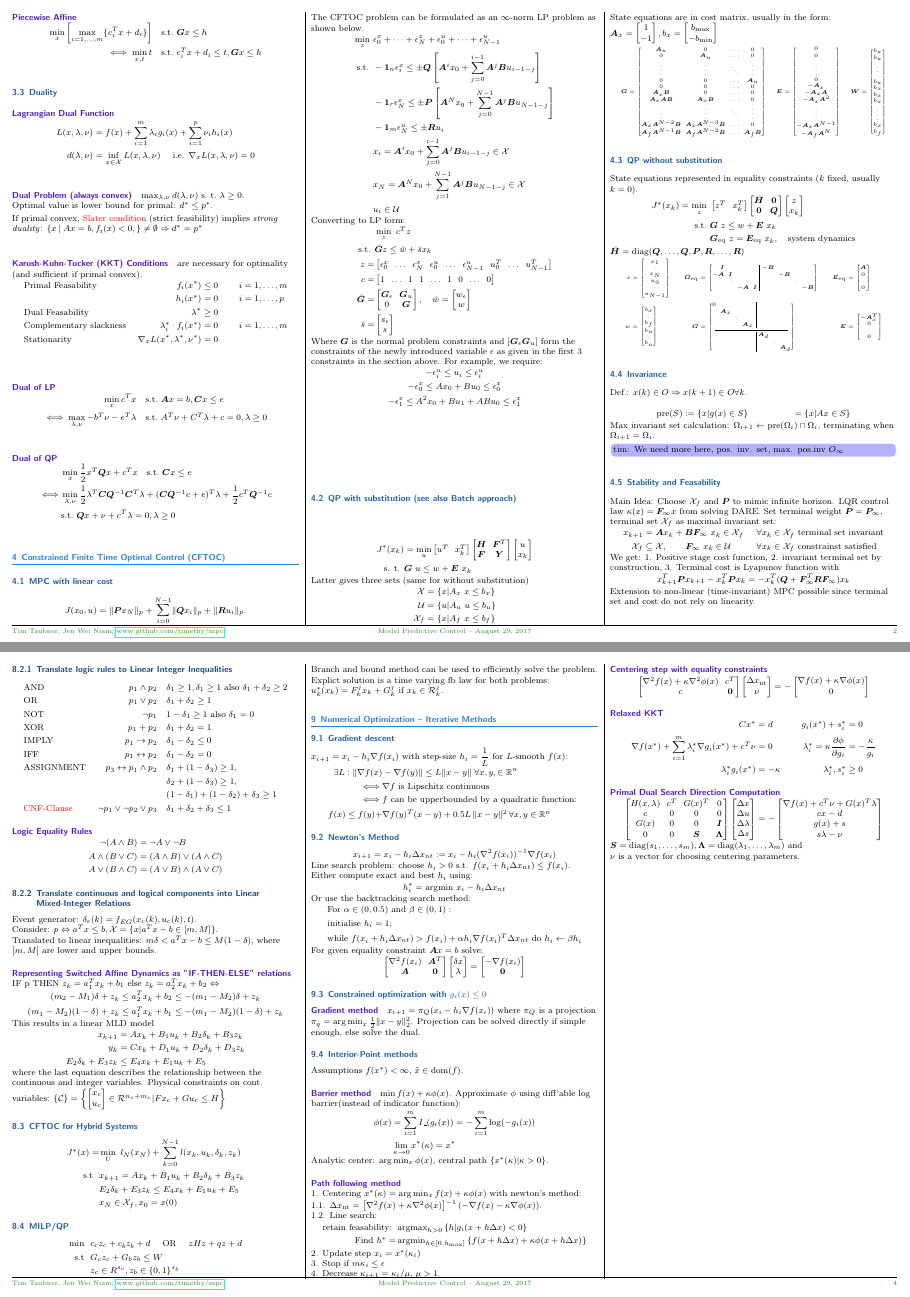
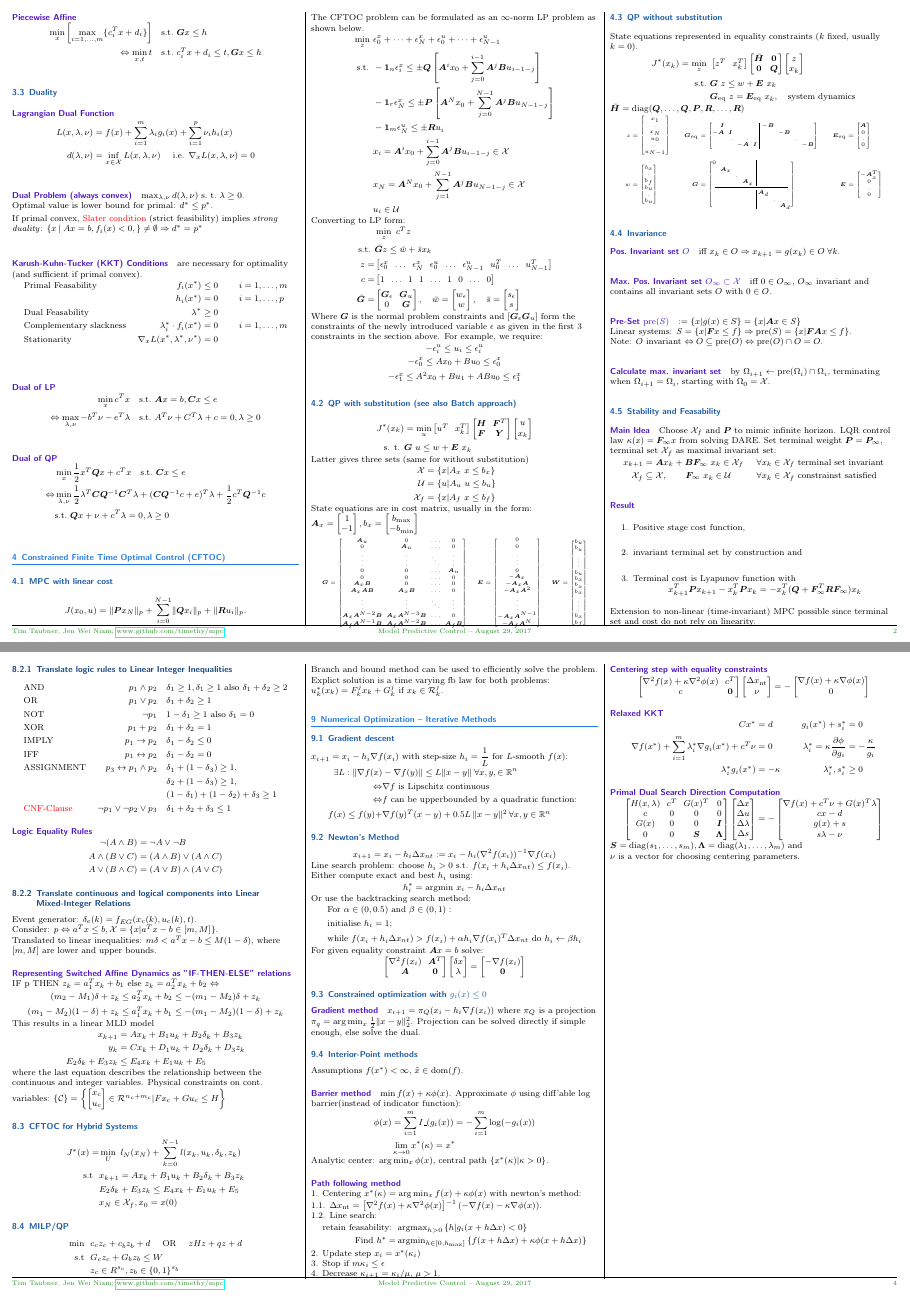
Before and after one commit to timethy/eth-17fs-mpc, a LaTeX document (summary.tex): pages 2 and 4 of 4, joined at a grey line. Compiled offline with pdfLaTeX.

Commit message:
Extend invariance

```diff
--- a/summary.tex
+++ b/summary.tex
@@ -22,6 +22,7 @@
 \fancyfoot[C]{\footnotesize\color{dkgreen} Model Predictive Control -- \today}
 \fancyfoot[RO, LE] {\footnotesize\color{dkgreen} \thepage}
 
+\renewcommand{\iff}{\Leftrightarrow}
 \renewcommand{\implies}{\Rightarrow}
 \newcommand{\remph}[1]{{\textcolor{red}{#1}}}
 \newcommand{\mc}[1]{\mathcal{#1}}
@@ -387,23 +387,30 @@ w & = \Me{b_x \\ . \\ b_f \\ b_u \\ . \\ b_u} &
 \end{scriptsize}
 
 \subsection{Invariance}
-Def.: $x(k) \in O \implies x(k+1) \in O \forall k$. \\
-\begin{align*}
-\pre(S) & := \{ x | g(x) \in S\} & = \{ x | Ax \in S \}
-\end{align*}
-Max invariant set calculation: $\Omega_{i+1} \leftarrow \text{pre($\Omega_i$)} \cap \Omega_i$, terminating when $\Omega_{i+1} = \Omega_i$.
-\tim{We need more here, pos. inv. set, max. pos.inv $O_\infty$}
+\paragraph{Pos.\ Invariant set $O$} iff $x_k \in O \implies x_{k+1} = g(x_k) \in O \; \forall k$.
+\paragraph{Max.\ Pos.\ Invariant set $O_\infty \subset \mc X$} iff $0 \in O_\infty$, $O_\infty$ invariant and contains all invariant sets $O$ with $0 \in O$.
+\paragraph{Pre-Set $\pre(S)$}
+$:= \{ x | g(x) \in S\} = \{ x | \vA x \in S \}$ \\
+Linear systems: $S = \{ x | \vF x \leq f\} \implies \pre(S) = \{ x | \vF\vA x \leq f\}$. \\
+Note: $O$ invariant $\iff O \subseteq \pre(O) \iff \pre(O) \cap O = O$.
+\paragraph{Calculate max. invariant set} by
+$\Omega_{i+1} \leftarrow \text{pre($\Omega_i$)} \cap \Omega_i$, terminating when $\Omega_{i+1} = \Omega_i$,
+starting with $\Omega_0 = \mc X$.
 
 \subsection{Stability and Feasability}
 %Recursive Stability, optimal cost is Lyapunov function.
 %\tim{What is meant with that}
 
-Main Idea: Choose $\mc X_f$ and $\vP$ to mimic infinite horizon.
+\paragraph{Main Idea} Choose $\mc X_f$ and $\vP$ to mimic infinite horizon.
 LQR control law $\kappa(x) = \vF_\infty x$ from solving DARE.
 Set terminal weight $\vP = \vP_\infty$, terminal set $\mc X_f$ as maximal invariant set:
 \begin{align*}
 x_{k+1} & = \vA x_k + \vB\vF_\infty\ x_k \in \mc X_f & \forall x_k \in \mc X_f & \text{ terminal set invariant} \\
 \mc X_f & \subseteq \mc X, \qquad \vF_\infty\ x_k \in \mc U & \forall x_k \in \mc X_f & \text{ constrainst satisfied}
 \end{align*}
-We get: 1. Positive stage cost function, 2. invariant terminal set by construction, 3. Terminal cost is Lyapunov function with
+\paragraph{Result}
+\begin{enumerate}
+\item Positive stage cost function,
+\item invariant terminal set by construction and
+\item Terminal cost is Lyapunov function with
 \[ x_{k+1}^T\vP x_{k+1} - x_k^T\vP x_k = -x_k^T(\vQ + \vF_\infty^T\vR\vF_\infty)x_k \]
```
Also changed, not shown: summary.pdf, summary.tex (4 more changed lines).
